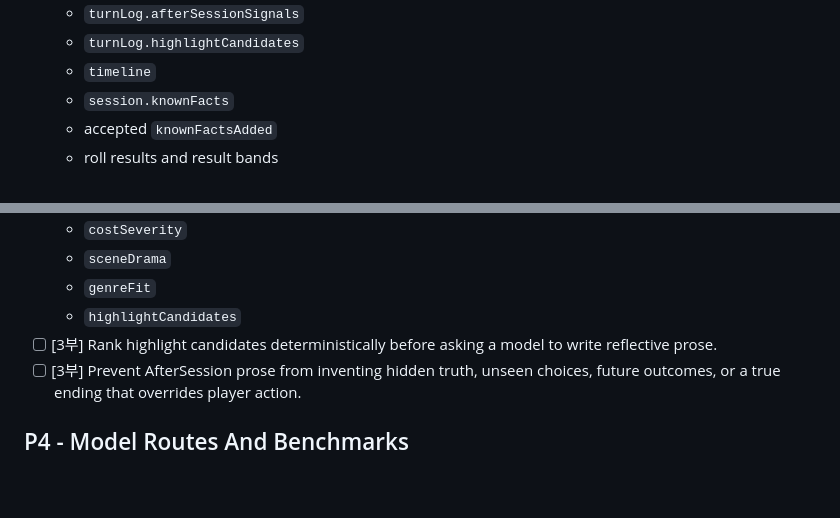
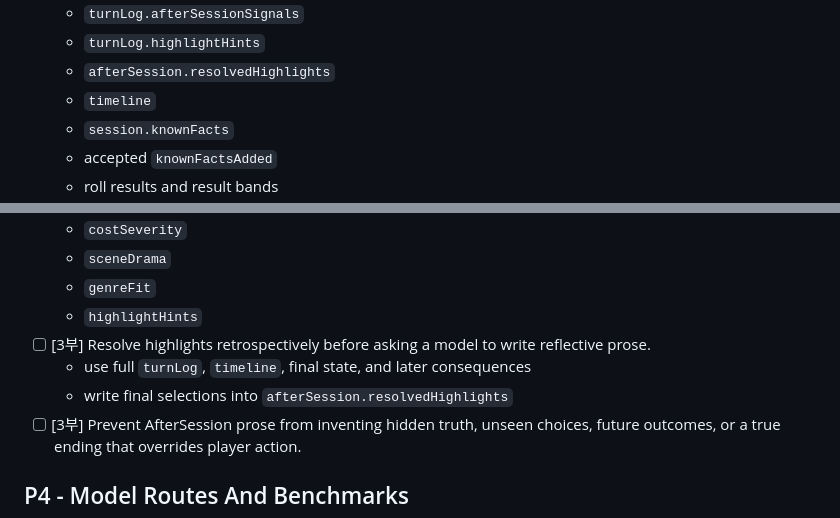
Before and after one commit to winterrainlee/winterrain_trpg, a Markdown page: design/winterrain-implementation-checklist.md, 2 parts joined by grey strips. Drawn GitHub-style; blank space fills up the shorter version.

```diff
--- a/design/winterrain-implementation-checklist.md
+++ b/design/winterrain-implementation-checklist.md
@@ -145,7 +145,8 @@ Goal: replace the temporary 2부 loop with a deterministic play loop that can ac
 - [ ] [3부] Ground AfterSession evidence in canonical artifacts.
   - `turnLog`
   - `turnLog.afterSessionSignals`
-  - `turnLog.highlightCandidates`
+  - `turnLog.highlightHints`
+  - `afterSession.resolvedHighlights`
   - `timeline`
   - `session.knownFacts`
   - accepted `knownFactsAdded`
@@ -163,8 +164,10 @@ Goal: replace the temporary 2부 loop with a deterministic play loop that can ac
   - `costSeverity`
   - `sceneDrama`
   - `genreFit`
-  - `highlightCandidates`
-- [ ] [3부] Rank highlight candidates deterministically before asking a model to write reflective prose.
+  - `highlightHints`
+- [ ] [3부] Resolve highlights retrospectively before asking a model to write reflective prose.
+  - use full `turnLog`, `timeline`, final state, and later consequences
+  - write final selections into `afterSession.resolvedHighlights`
 - [ ] [3부] Prevent AfterSession prose from inventing hidden truth, unseen choices, future outcomes, or a true ending that overrides player action.
 
 ## P4 - Model Routes And Benchmarks
```
Also changed, not shown: design/winterrain-rp-module-architecture-design.md (+19 -11 lines).
